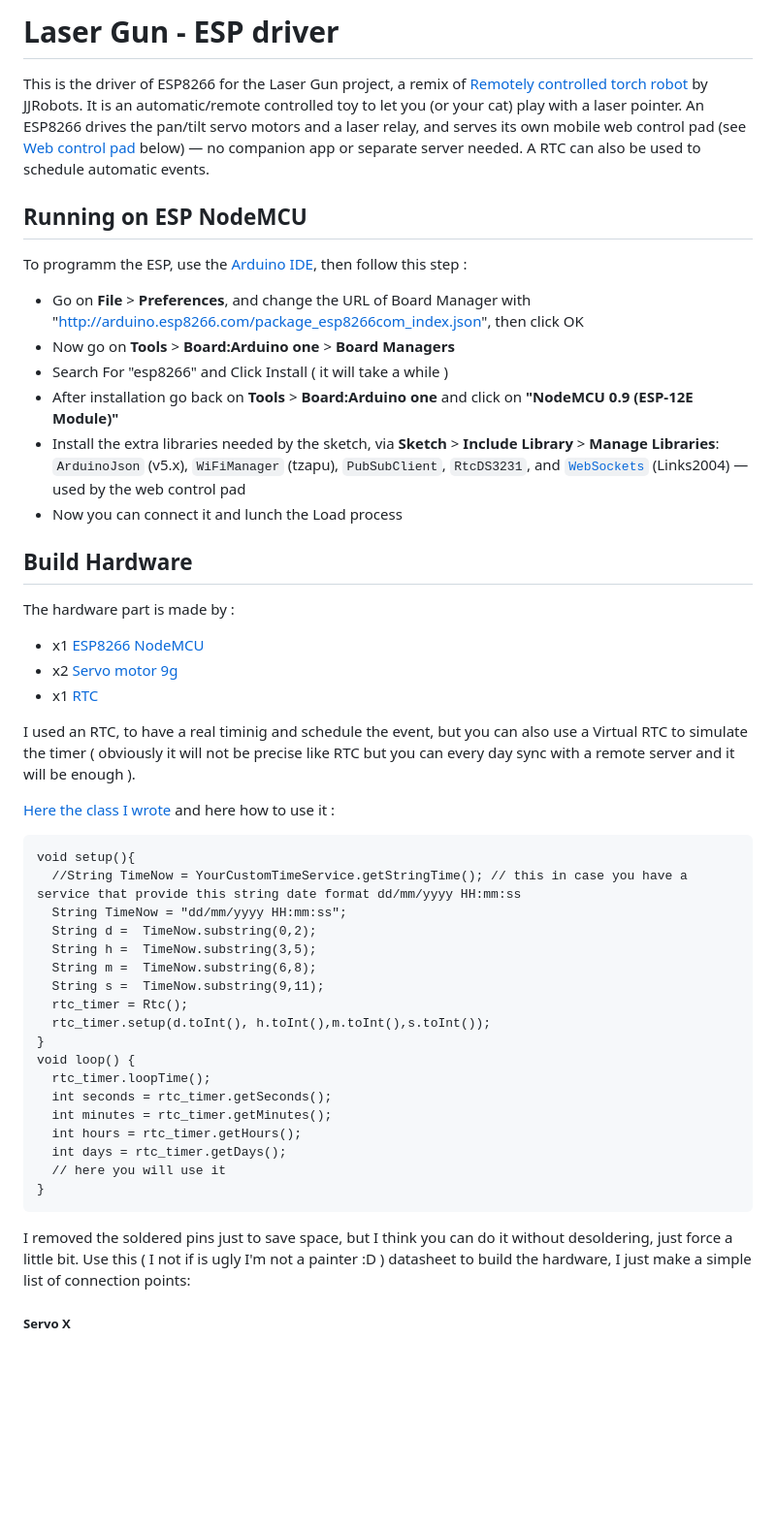
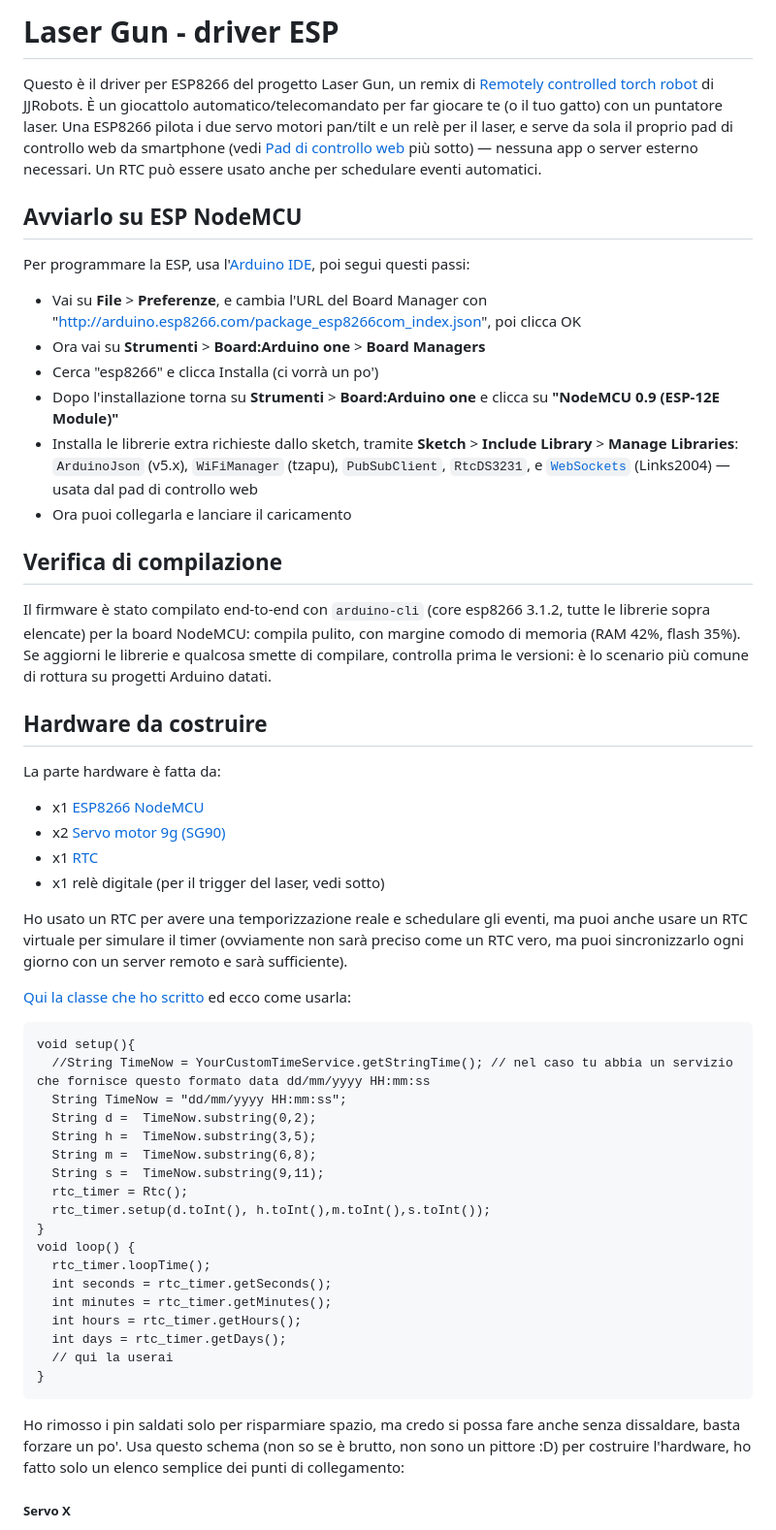
Before and after one commit to tommy-codex/laser-gun-IoT, a Markdown page: README.md, the part around the change printed below. Shown: that part at 97% size. GitHub-like rendering; blank space fills up the shorter version.

````diff
--- a/README.md
+++ b/README.md
@@ -1,39 +1,48 @@
-# Laser Gun - ESP driver
+# Laser Gun - driver ESP
 
-This is the driver of ESP8266 for the Laser Gun project, a remix of
-[Remotely controlled torch robot](http://www.thingiverse.com/thing:1598813) by JJRobots.
-It is an automatic/remote controlled toy to let you (or your cat) play with a laser pointer.
-An ESP8266 drives the pan/tilt servo motors and a laser relay, and serves its own mobile web
-control pad (see [Web control pad](#web-control-pad) below) — no companion app or separate
-server needed. A RTC can also be used to schedule automatic events.
+Questo è il driver per ESP8266 del progetto Laser Gun, un remix di
+[Remotely controlled torch robot](http://www.thingiverse.com/thing:1598813) di JJRobots.
+È un giocattolo automatico/telecomandato per far giocare te (o il tuo gatto) con un puntatore
+laser. Una ESP8266 pilota i due servo motori pan/tilt e un relè per il laser, e serve da sola
+il proprio pad di controllo web da smartphone (vedi [Pad di controllo web](#pad-di-controllo-web)
+più sotto) — nessuna app o server esterno necessari. Un RTC può essere usato anche per
+schedulare eventi automatici.
 
 
-## Running on ESP NodeMCU
+## Avviarlo su ESP NodeMCU
 
-To programm the ESP, use the [Arduino IDE](https://www.arduino.cc/en/Main/Software), then follow this step :
+Per programmare la ESP, usa l'[Arduino IDE](https://www.arduino.cc/en/Main/Software), poi segui questi passi:
 
-* Go on **File** > **Preferences**, and change the URL of Board Manager with "http://arduino.esp8266.com/package_esp8266com_index.json", then click OK
-* Now go on **Tools** > **Board:Arduino one** > **Board Managers**
-* Search For "esp8266" and Click Install ( it will take a while )
-* After installation go back on **Tools** > **Board:Arduino one** and click on **"NodeMCU 0.9 (ESP-12E Module)"**
-* Install the extra libraries needed by the sketch, via **Sketch** > **Include Library** > **Manage Libraries**: `ArduinoJson` (v5.x), `WiFiManager` (tzapu), `PubSubClient`, `RtcDS3231`, and [`WebSockets`](https://github.com/Links2004/arduinoWebSockets) (Links2004) — used by the web control pad
-* Now you can connect it and lunch the Load process
+* Vai su **File** > **Preferenze**, e cambia l'URL del Board Manager con "http://arduino.esp8266.com/package_esp8266com_index.json", poi clicca OK
+* Ora vai su **Strumenti** > **Board:Arduino one** > **Board Managers**
+* Cerca "esp8266" e clicca Installa (ci vorrà un po')
+* Dopo l'installazione torna su **Strumenti** > **Board:Arduino one** e clicca su **"NodeMCU 0.9 (ESP-12E Module)"**
+* Installa le librerie extra richieste dallo sketch, tramite **Sketch** > **Include Library** > **Manage Libraries**: `ArduinoJson` (v5.x), `WiFiManager` (tzapu), `PubSubClient`, `RtcDS3231`, e [`WebSockets`](https://github.com/Links2004/arduinoWebSockets) (Links2004) — usata dal pad di controllo web
+* Ora puoi collegarla e lanciare il caricamento
 
+## Verifica di compilazione
 
-## Build Hardware
-The hardware part is made by :
+Il firmware è stato compilato end-to-end con `arduino-cli` (core esp8266 3.1.2, tutte le librerie
+sopra elencate) per la board NodeMCU: compila pulito, con margine comodo di memoria (RAM 42%,
+flash 35%). Se aggiorni le librerie e qualcosa smette di compilare, controlla prima le versioni:
+è lo scenario più comune di rottura su progetti Arduino datati.
+
+## Hardware da costruire
+La parte hardware è fatta da:
 
 * x1 [ESP8266 NodeMCU](https://www.amazon.it/NodeMCU-Internet-delle-ESP8266-scheda-sviluppo/dp/B019PVI4IY)
-* x2 [Servo motor 9g](https://www.amazon.it/MINI-MICRO-SERVO-AEREI-ELICOTTERI/dp/B00CHJUG3I)
+* x2 [Servo motor 9g (SG90)](https://www.amazon.it/MINI-MICRO-SERVO-AEREI-ELICOTTERI/dp/B00CHJUG3I)
 * x1 [RTC](https://www.amazon.it/WINGONEER-piccolo-AT24C32-precisione-orologio/dp/B01H5NAFUY)
+* x1 relè digitale (per il trigger del laser, vedi sotto)
 
-I used an RTC, to have a real timinig and schedule the event, but you can also use a Virtual RTC to simulate the timer
-( obviously it will not be precise like RTC but you can every day sync with a remote server and it will be enough ).
+Ho usato un RTC per avere una temporizzazione reale e schedulare gli eventi, ma puoi anche usare
+un RTC virtuale per simulare il timer (ovviamente non sarà preciso come un RTC vero, ma puoi
+sincronizzarlo ogni giorno con un server remoto e sarà sufficiente).
 
-[Here the class  I wrote](https://raw.githubusercontent.com/tommy-codex/laser-gun-IoT/master/example/VirtualRTC.ino) and here how to use it :
+[Qui la classe che ho scritto](https://raw.githubusercontent.com/tommy-codex/laser-gun-IoT/master/example/VirtualRTC.ino) ed ecco come usarla:
 ```
 void setup(){
-  //String TimeNow = YourCustomTimeService.getStringTime(); // this in case you have a service that provide this string date format dd/mm/yyyy HH:mm:ss
+  //String TimeNow = YourCustomTimeService.getStringTime(); // nel caso tu abbia un servizio che fornisce questo formato data dd/mm/yyyy HH:mm:ss
   String TimeNow = "dd/mm/yyyy HH:mm:ss";
   String d =  TimeNow.substring(0,2);
   String h =  TimeNow.substring(3,5);
@@ -48,12 +57,13 @@ void loop() {
   int minutes = rtc_timer.getMinutes();
   int hours = rtc_timer.getHours();
   int days = rtc_timer.getDays();
-  // here you will use it
+  // qui la userai
 }
 ```
 
-I removed the soldered pins just to save space, but I think you can do it without desoldering, just force a little bit.
-Use this ( I not if is ugly I'm not a painter :D ) datasheet to build the hardware, I just make a simple list of connection points:
+Ho rimosso i pin saldati solo per risparmiare spazio, ma credo si possa fare anche senza dissaldare,
+basta forzare un po'. Usa questo schema (non so se è brutto, non sono un pittore :D) per costruire
+l'hardware, ho fatto solo un elenco semplice dei punti di collegamento:
 ##### Servo X
 * GND  -> GND
 * Vcc  -> Vcc ( +5 )
````
Also changed, not shown: other parts of README.md (+50 -36 lines), WebUI/screenshots/01-pad-demo-idle.png (added), WebUI/screenshots/02-pad-aiming.png (added), WebUI/screenshots/03-pad-firing.png (added).
